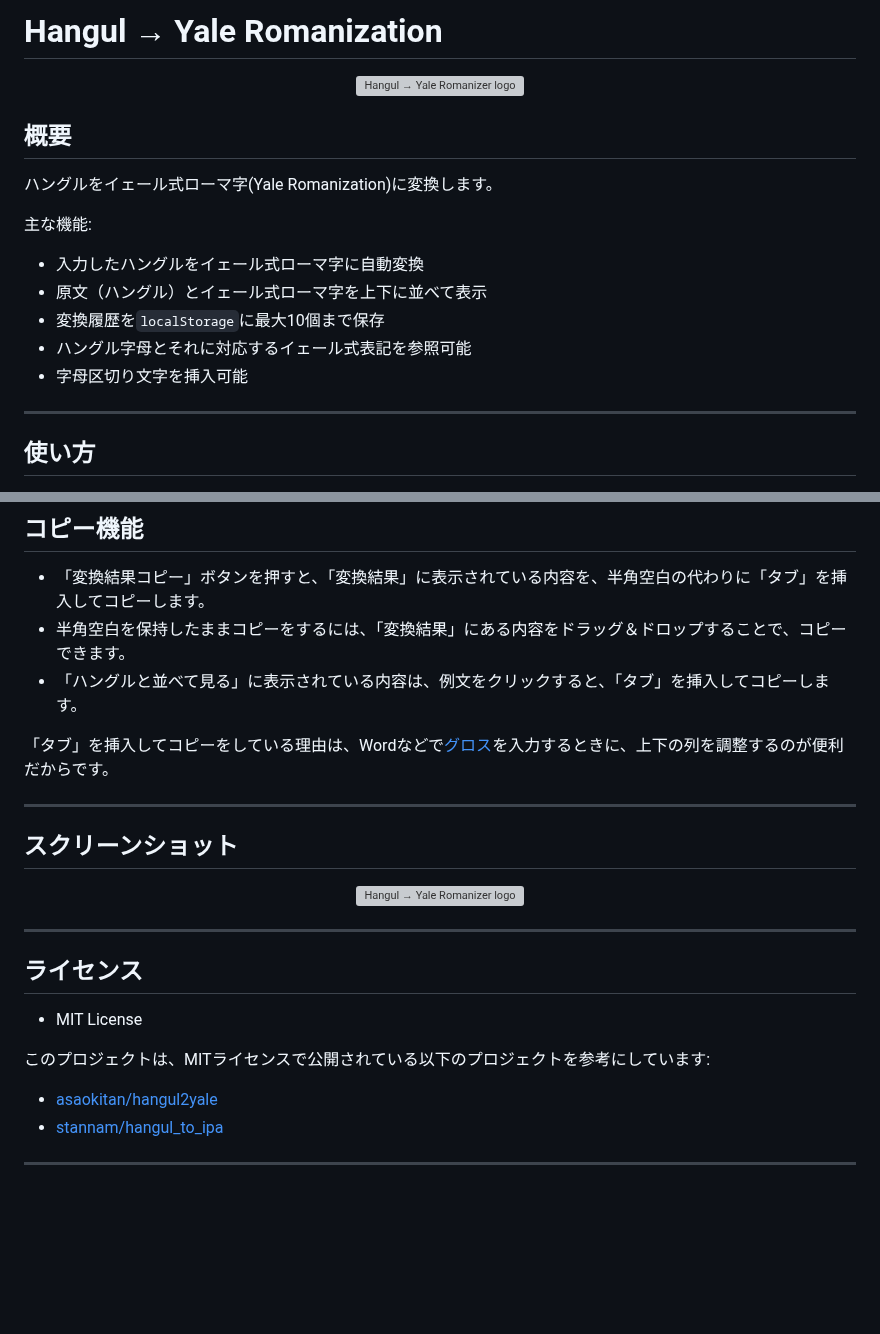
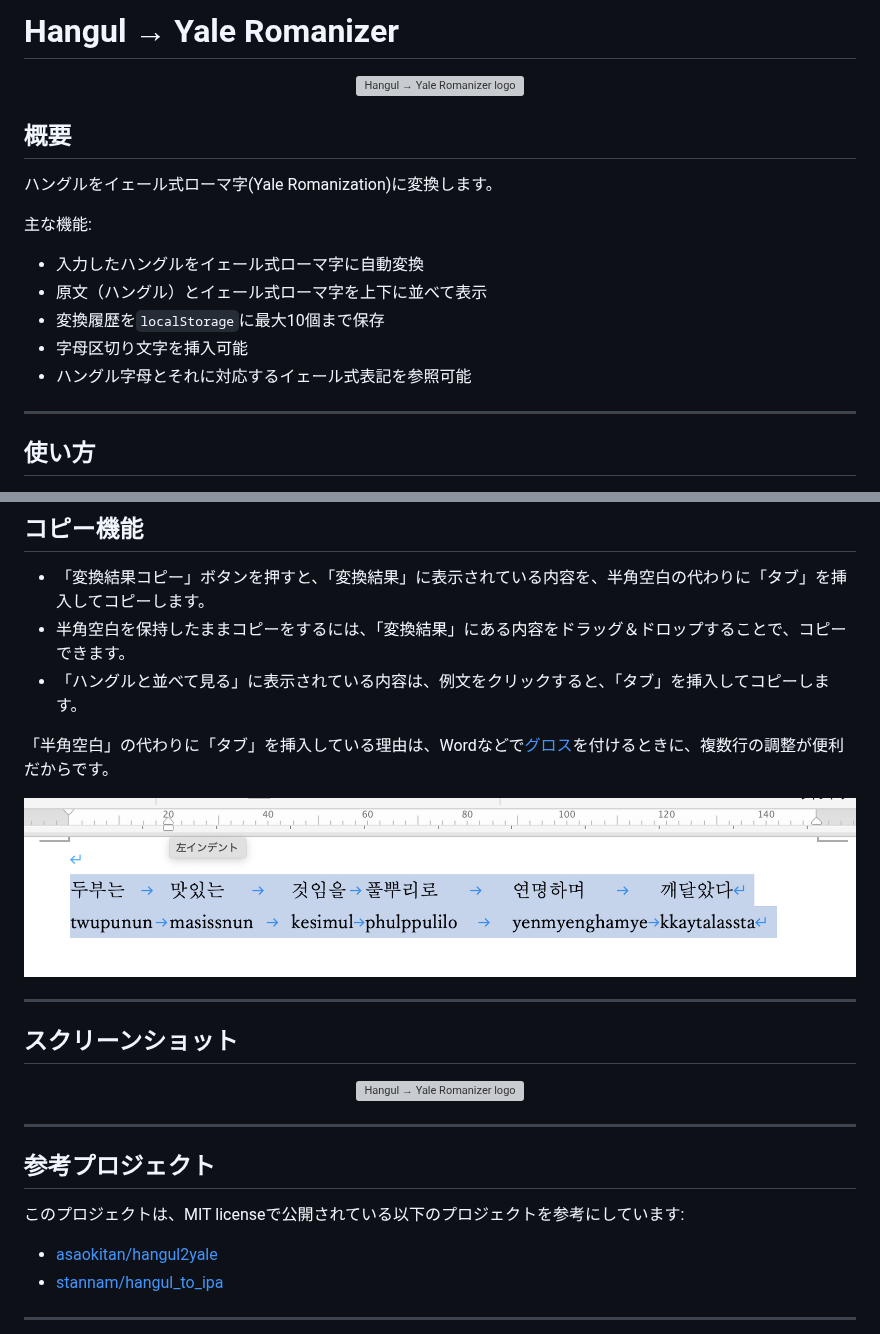
Before and after one commit to kr-jp/hangul_to_yale_romanizer, a Markdown page: README.md, 2 parts joined by grey strips. Drawn GitHub-style; pictures changed too: assets/screenshots/gloss.png (added); blank space fills up the shorter version; grey boxes are pictures that could not be loaded.

Commit message:
update: README and new img

```diff
--- a/README.md
+++ b/README.md
@@ -1,4 +1,4 @@
-# Hangul → Yale Romanization
+# Hangul → Yale Romanizer
 <p align="center">
   <img src="assets/logo/han_y.png" width="160" alt="Hangul → Yale Romanizer logo">
 </p>
@@ -11,8 +11,8 @@
 - 入力したハングルをイェール式ローマ字に自動変換
 - 原文（ハングル）とイェール式ローマ字を上下に並べて表示
 - 変換履歴を`localStorage`に最大10個まで保存
+- 字母区切り文字を挿入可能
 - ハングル字母とそれに対応するイェール式表記を参照可能
-- 字母区切り文字を挿入可能
 ---
 
 ## 使い方
@@ -27,7 +27,11 @@
 - 半角空白を保持したままコピーをするには、「変換結果」にある内容をドラッグ＆ドロップすることで、コピーできます。
 - 「ハングルと並べて見る」に表示されている内容は、例文をクリックすると、「タブ」を挿入してコピーします。
 
-「タブ」を挿入してコピーをしている理由は、Wordなどで<a href="https://ja.wikipedia.org/wiki/%E3%82%B0%E3%83%AD%E3%82%B9_(%E8%A8%80%E8%AA%9E%E5%AD%A6)" target="_blank" rel="noopener noreferrer">グロス</a>を入力するときに、上下の列を調整するのが便利だからです。
+「半角空白」の代わりに「タブ」を挿入している理由は、Wordなどで[グロス](https://ja.wikipedia.org/wiki/%E3%82%B0%E3%83%AD%E3%82%B9_(%E8%A8%80%E8%AA%9E%E5%AD%A6))を付けるときに、複数行の調整が便利だからです。
+
+<p align="center">
+  <img src="assets/screenshots/gloss.png" alt="Hangul → Yale Romanizer logo">
+</p>
 
 ---
 
@@ -38,10 +42,9 @@
 
 ---
 
-## ライセンス
-- MIT License
+## 参考プロジェクト
 
-このプロジェクトは、MITライセンスで公開されている以下のプロジェクトを参考にしています:
+このプロジェクトは、MIT licenseで公開されている以下のプロジェクトを参考にしています:
 
 - [asaokitan/hangul2yale](https://github.com/asaokitan/hangul2yale)
 - [stannam/hangul_to_ipa](https://github.com/stannam/hangul_to_ipa)
```
Also changed, not shown: other parts of README.md (+1 -1 lines).
